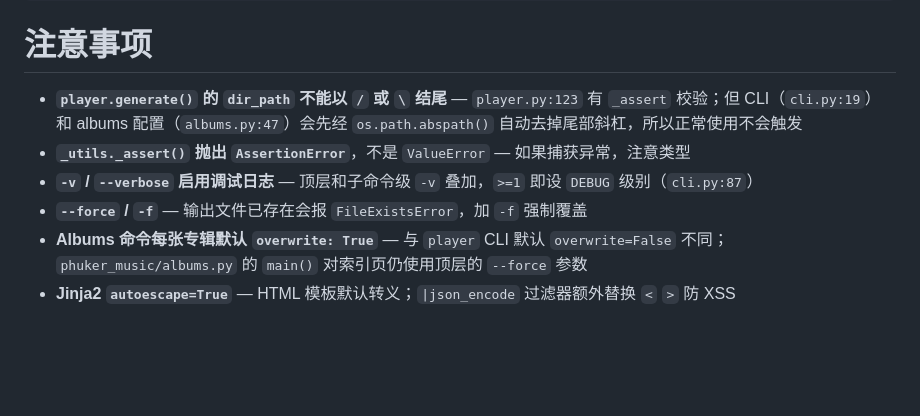
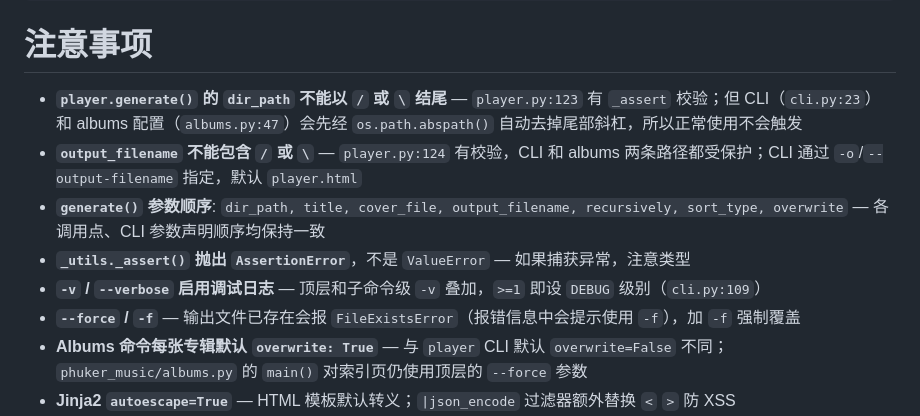
Before and after one commit to Phuker/phuker-music, a Markdown page: AGENTS.md, the part around the change. Drawn GitHub-style; blank space fills up the shorter version.

Commit message:
docs: update AGENTS.md with latest cli params and fix stale line numbers

```diff
--- a/AGENTS.md
+++ b/AGENTS.md
@@ -42,10 +42,12 @@ make demo      # 等价于: python -m phuker_music albums -v -f ./docs/albums.js
 
 # 注意事项
 
-- **`player.generate()` 的 `dir_path` 不能以 `/` 或 `\` 结尾** — `player.py:123` 有 `_assert` 校验；但 CLI（`cli.py:19`）和 albums 配置（`albums.py:47`）会先经 `os.path.abspath()` 自动去掉尾部斜杠，所以正常使用不会触发
+- **`player.generate()` 的 `dir_path` 不能以 `/` 或 `\` 结尾** — `player.py:123` 有 `_assert` 校验；但 CLI（`cli.py:23`）和 albums 配置（`albums.py:47`）会先经 `os.path.abspath()` 自动去掉尾部斜杠，所以正常使用不会触发
+- **`output_filename` 不能包含 `/` 或 `\`** — `player.py:124` 有校验，CLI 和 albums 两条路径都受保护；CLI 通过 `-o`/`--output-filename` 指定，默认 `player.html`
+- **`generate()` 参数顺序**: `dir_path, title, cover_file, output_filename, recursively, sort_type, overwrite` — 各调用点、CLI 参数声明顺序均保持一致
 - **`_utils._assert()` 抛出 `AssertionError`**，不是 `ValueError` — 如果捕获异常，注意类型
-- **`-v` / `--verbose` 启用调试日志** — 顶层和子命令级 `-v` 叠加，`>=1` 即设 `DEBUG` 级别（`cli.py:87`）
-- **`--force` / `-f`** — 输出文件已存在会报 `FileExistsError`，加 `-f` 强制覆盖
+- **`-v` / `--verbose` 启用调试日志** — 顶层和子命令级 `-v` 叠加，`>=1` 即设 `DEBUG` 级别（`cli.py:109`）
+- **`--force` / `-f`** — 输出文件已存在会报 `FileExistsError`（报错信息中会提示使用 `-f`），加 `-f` 强制覆盖
 - **Albums 命令每张专辑默认 `overwrite: True`** — 与 `player` CLI 默认 `overwrite=False` 不同；`phuker_music/albums.py` 的 `main()` 对索引页仍使用顶层的 `--force` 参数
 - **Jinja2 `autoescape=True`** — HTML 模板默认转义；`|json_encode` 过滤器额外替换 `<` `>` 防 XSS
 - **`read_file()` 和 `read_file_as_data_url()` 以 `phuker_music/templates/` 为基准路径**（`_utils.py:get_jinja_env()`，基于 `__file__` 解析）
```
